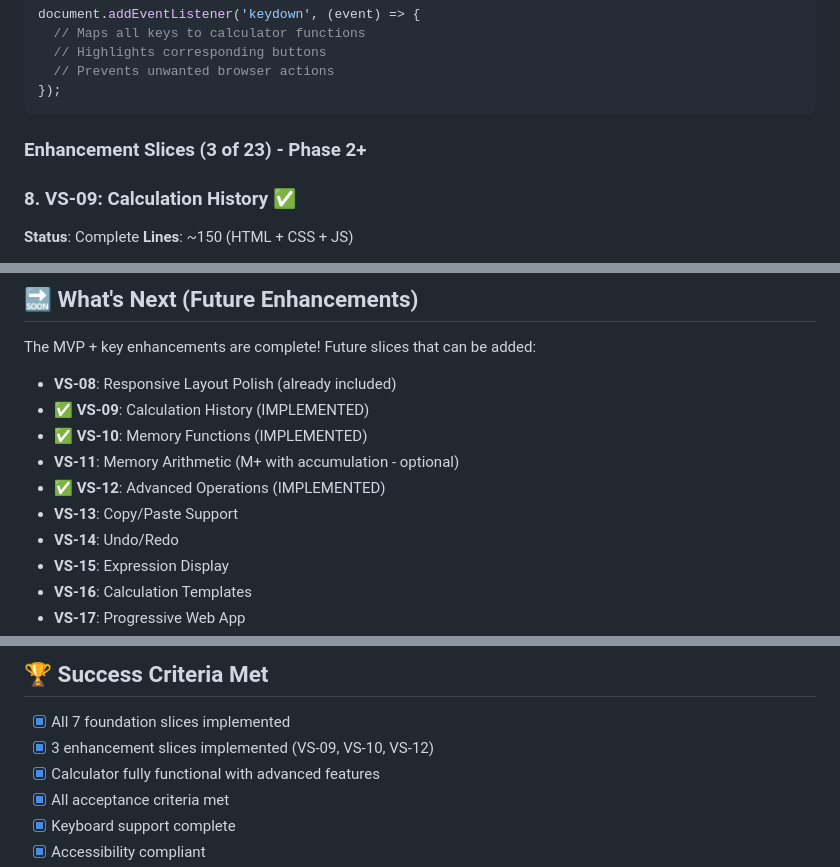
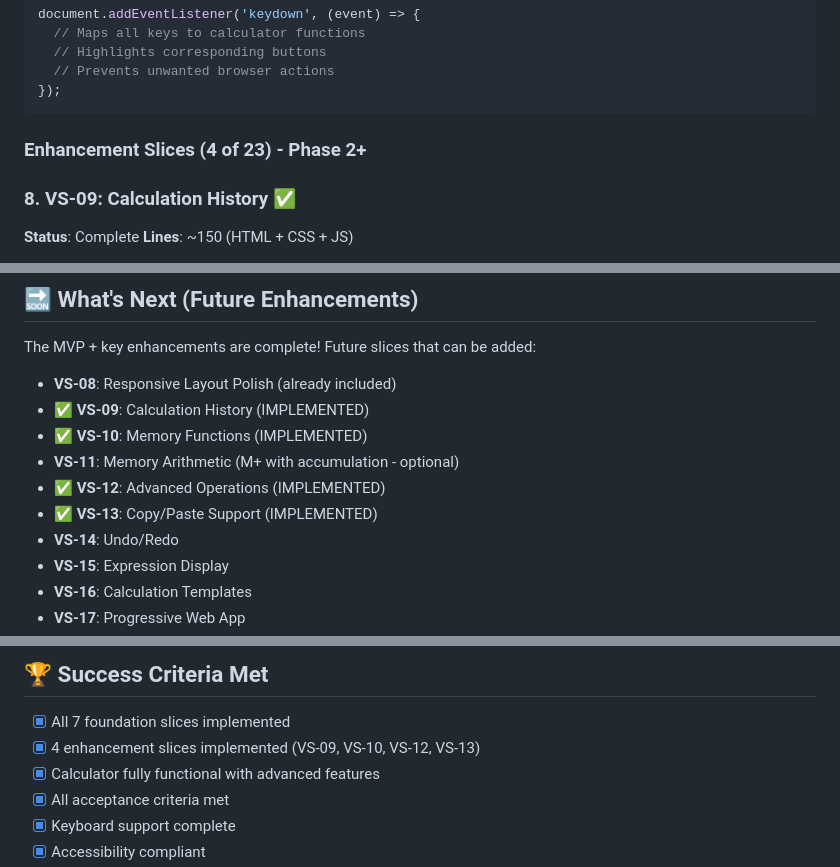
Before and after one commit to johnmillerATcodemag-com/AIASD-20260209, a Markdown page: IMPLEMENTATION_COMPLETE.md, 3 parts joined by grey strips. Drawn GitHub-style.

````diff
--- a/IMPLEMENTATION_COMPLETE.md
+++ b/IMPLEMENTATION_COMPLETE.md
@@ -201,7 +201,7 @@ document.addEventListener('keydown', (event) => {
 });
 ```
 
-### Enhancement Slices (3 of 23) - Phase 2+
+### Enhancement Slices (4 of 23) - Phase 2+
 
 ### 8. VS-09: Calculation History ✅
 **Status**: Complete
@@ -538,7 +583,7 @@ The MVP + key enhancements are complete! Future slices that can be added:
 - ✅ **VS-10**: Memory Functions (IMPLEMENTED)
 - **VS-11**: Memory Arithmetic (M+ with accumulation - optional)
 - ✅ **VS-12**: Advanced Operations (IMPLEMENTED)
-- **VS-13**: Copy/Paste Support
+- ✅ **VS-13**: Copy/Paste Support (IMPLEMENTED)
 - **VS-14**: Undo/Redo
 - **VS-15**: Expression Display
 - **VS-16**: Calculation Templates
@@ -612,7 +657,7 @@ Three separate state objects for clean separation:
 ## 🏆 Success Criteria Met
 
 - [x] All 7 foundation slices implemented
-- [x] 3 enhancement slices implemented (VS-09, VS-10, VS-12)
+- [x] 4 enhancement slices implemented (VS-09, VS-10, VS-12, VS-13)
 - [x] Calculator fully functional with advanced features
 - [x] All acceptance criteria met
 - [x] Keyboard support complete
````
Also changed, not shown: other parts of IMPLEMENTATION_COMPLETE.md (+62 -15 lines), FINAL_SUMMARY.md (deleted, +0 -589 lines).
